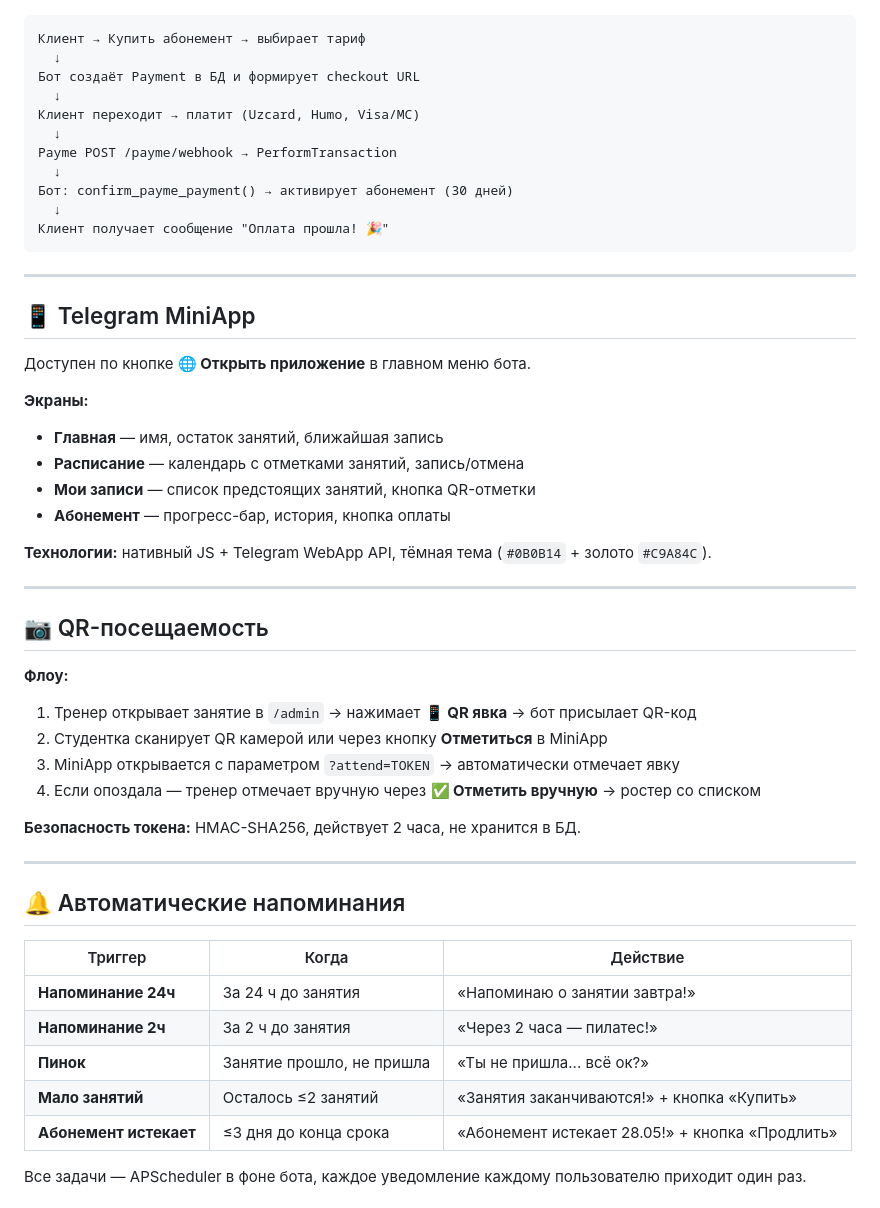
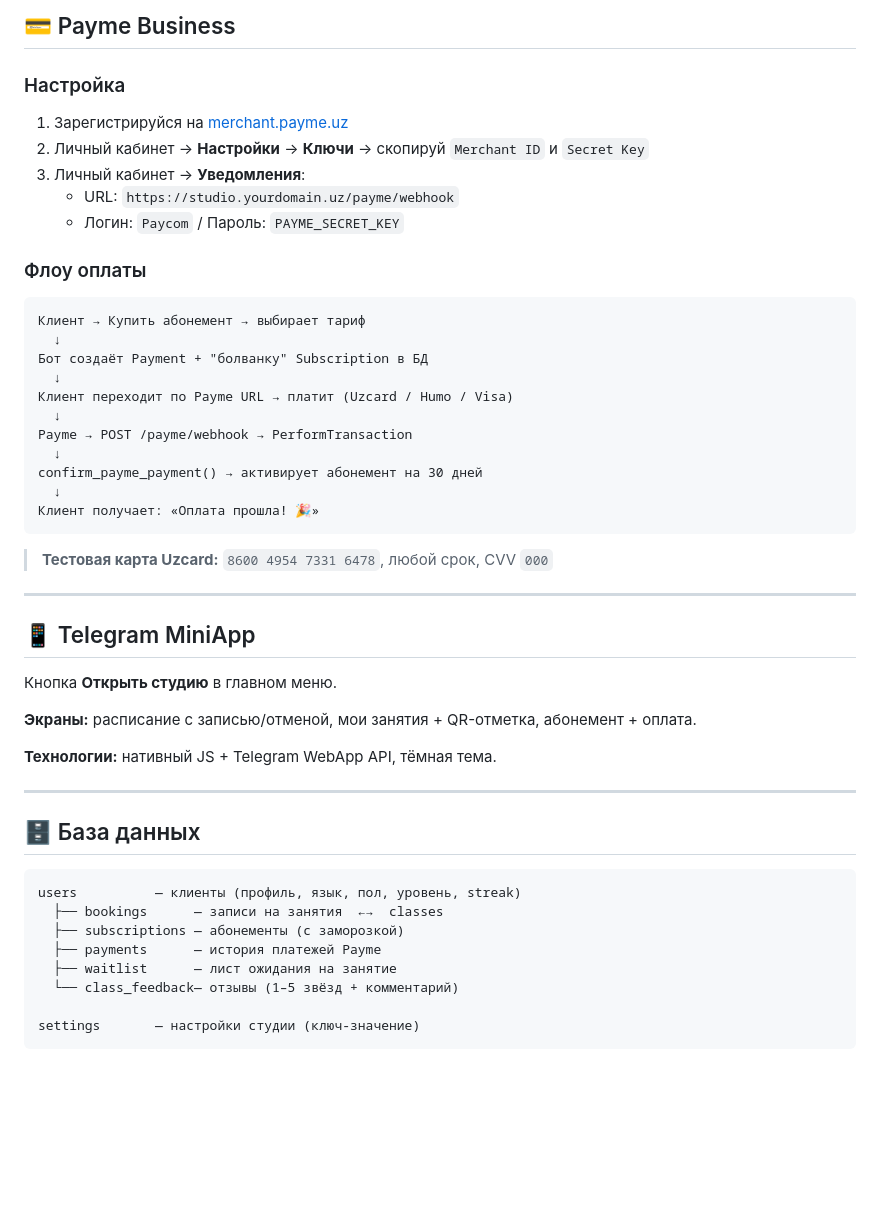
Before and after one commit to ushumitsu-bit/studio-booking-bot, a Markdown page: README.md, the part around one of its changes. GitHub-like rendering; blank space fills up the shorter version.

````diff
--- a/README.md
+++ b/README.md
@@ -115,55 +170,52 @@ ATTENDANCE_SECRET=сгенерируй: python -c "import secrets; print(secrets
+## 💳 Payme Business
+
+### Настройка
+1. Зарегистрируйся на [merchant.payme.uz](https://merchant.payme.uz)
+2. Личный кабинет → **Настройки** → **Ключи** → скопируй `Merchant ID` и `Secret Key`
+3. Личный кабинет → **Уведомления**:
+   - URL: `https://studio.yourdomain.uz/payme/webhook`
+   - Логин: `Paycom` / Пароль: `PAYME_SECRET_KEY`
+
+### Флоу оплаты
 
 ```
 Клиент → Купить абонемент → выбирает тариф
   ↓
-Бот создаёт Payment в БД и формирует checkout URL
+Бот создаёт Payment + "болванку" Subscription в БД
   ↓
-Клиент переходит → платит (Uzcard, Humo, Visa/MC)
+Клиент переходит по Payme URL → платит (Uzcard / Humo / Visa)
   ↓
-Payme POST /payme/webhook → PerformTransaction
+Payme → POST /payme/webhook → PerformTransaction
   ↓
-Бот: confirm_payme_payment() → активирует абонемент (30 дней)
+confirm_payme_payment() → активирует абонемент на 30 дней
   ↓
-Клиент получает сообщение "Оплата прошла! 🎉"
+Клиент получает: «Оплата прошла! 🎉»
 ```
+
+> **Тестовая карта Uzcard:** `8600 4954 7331 6478`, любой срок, CVV `000`
 
 ---
 
 ## 📱 Telegram MiniApp
 
-Доступен по кнопке **🌐 Открыть приложение** в главном меню бота.
+Кнопка **Открыть студию** в главном меню.
 
-**Экраны:**
-- **Главная** — имя, остаток занятий, ближайшая запись
-- **Расписание** — календарь с отметками занятий, запись/отмена
-- **Мои записи** — список предстоящих занятий, кнопка QR-отметки
-- **Абонемент** — прогресс-бар, история, кнопка оплаты
+**Экраны:** расписание с записью/отменой, мои занятия + QR-отметка, абонемент + оплата.
 
-**Технологии:** нативный JS + Telegram WebApp API, тёмная тема (`#0B0B14` + золото `#C9A84C`).
+**Технологии:** нативный JS + Telegram WebApp API, тёмная тема.
 
 ---
 
-## 📷 QR-посещаемость
+## 🗄 База данных
 
-**Флоу:**
-1. Тренер открывает занятие в `/admin` → нажимает **📱 QR явка** → бот присылает QR-код
-2. Студентка сканирует QR камерой или через кнопку **Отметиться** в MiniApp
-3. MiniApp открывается с параметром `?attend=TOKEN` → автоматически отмечает явку
-4. Если опоздала — тренер отмечает вручную через **✅ Отметить вручную** → ростер со списком
+```
+users          — клиенты (профиль, язык, пол, уровень, streak)
+  ├── bookings      — записи на занятия  ←→  classes
+  ├── subscriptions — абонементы (с заморозкой)
+  ├── payments      — история платежей Payme
+  ├── waitlist      — лист ожидания на занятие
+  └── class_feedback— отзывы (1–5 звёзд + комментарий)
 
-**Безопасность токена:** HMAC-SHA256, действует 2 часа, не хранится в БД.
+settings       — настройки студии (ключ-значение)
+```
 
----
-
-## 🔔 Автоматические напоминания
-
-| Триггер | Когда | Действие |
-|---------|-------|---------|
-| **Напоминание 24ч** | За 24 ч до занятия | «Напоминаю о занятии завтра!» |
-| **Напоминание 2ч** | За 2 ч до занятия | «Через 2 часа — пилатес!» |
-| **Пинок** | Занятие прошло, не пришла | «Ты не пришла... всё ок?» |
-| **Мало занятий** | Осталось ≤2 занятий | «Занятия заканчиваются!» + кнопка «Купить» |
-| **Абонемент истекает** | ≤3 дня до конца срока | «Абонемент истекает 28.05!» + кнопка «Продлить» |
-
-Все задачи — APScheduler в фоне бота, каждое уведомление каждому пользователю приходит один раз.
-
````
Also changed, not shown: other parts of README.md (+136 -135 lines).
